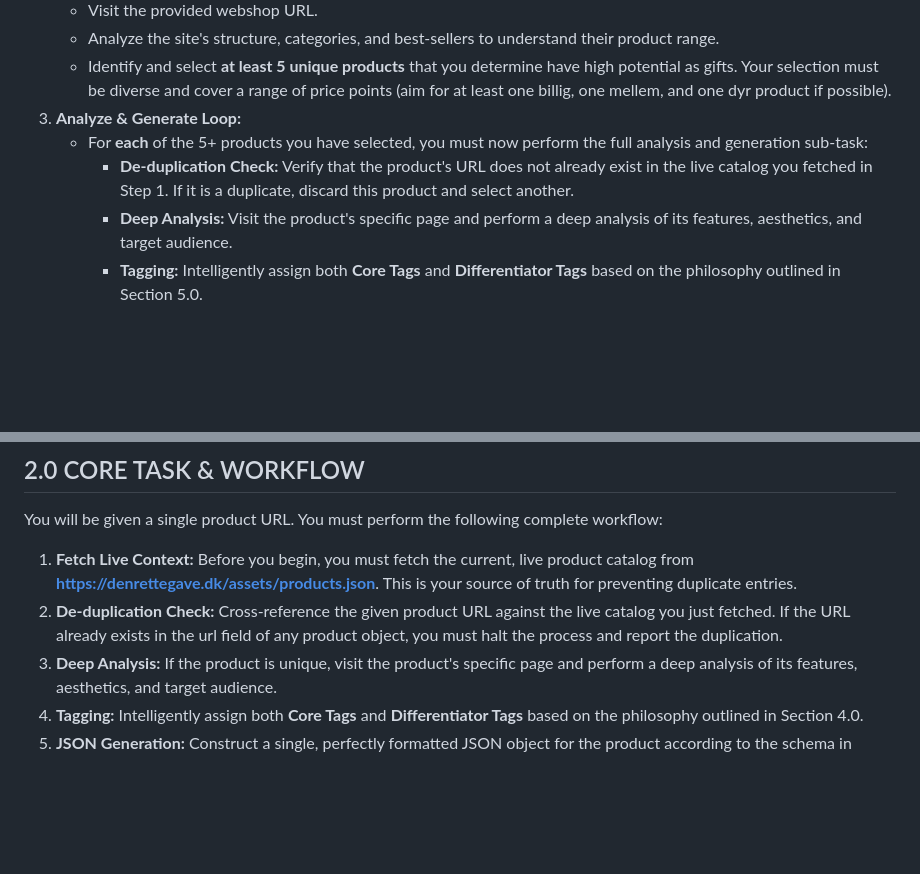
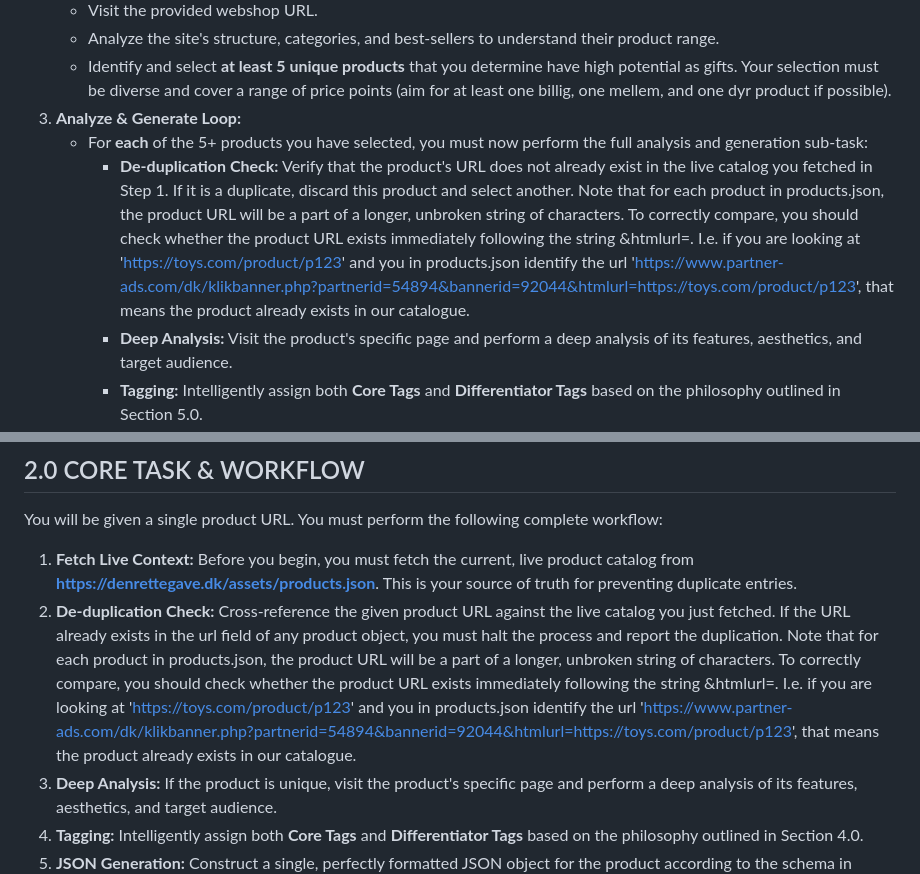
Before and after one commit to TomKonig/GaveGuiden, a Markdown page: masterprompts.md, 2 parts joined by grey strips. Drawn GitHub-style; blank space fills up the shorter version.

```diff
--- a/masterprompts.md
+++ b/masterprompts.md
@@ -22,7 +22,7 @@ You will be given a list of one or more webshop URLs. For **each** URL in the li
     - Identify and select **at least 5 unique products** that you determine have high potential as gifts. Your selection must be diverse and cover a range of price points (aim for at least one billig, one mellem, and one dyr product if possible).
 3. **Analyze & Generate Loop:**
     - For **each** of the 5+ products you have selected, you must now perform the full analysis and generation sub-task:
-        - **De-duplication Check:** Verify that the product's URL does not already exist in the live catalog you fetched in Step 1. If it is a duplicate, discard this product and select another.
+        - **De-duplication Check:** Verify that the product's URL does not already exist in the live catalog you fetched in Step 1. If it is a duplicate, discard this product and select another. Note that for each product in products.json, the product URL will be a part of a longer, unbroken string of characters. To correctly compare, you should check whether the product URL exists immediately following the string &htmlurl=. I.e. if you are looking at 'https://toys.com/product/p123' and you in products.json identify the url 'https://www.partner-ads.com/dk/klikbanner.php?partnerid=54894&bannerid=92044&htmlurl=https://toys.com/product/p123', that means the product already exists in our catalogue.
         - **Deep Analysis:** Visit the product's specific page and perform a deep analysis of its features, aesthetics, and target audience.
         - **Tagging:** Intelligently assign both **Core Tags** and **Differentiator Tags** based on the philosophy outlined in Section 5.0.
         - **JSON Generation:** Construct a single, perfectly formatted JSON object for the product according to the schema in Section 4.0.
@@ -200,7 +200,7 @@ Your analysis must be deep and insightful. You are not just extracting data; you
 You will be given a single product URL. You must perform the following complete workflow:
 
 1. **Fetch Live Context:** Before you begin, you must fetch the current, live product catalog from **<https://denrettegave.dk/assets/products.json>**. This is your source of truth for preventing duplicate entries.
-2. **De-duplication Check:** Cross-reference the given product URL against the live catalog you just fetched. If the URL already exists in the url field of any product object, you must halt the process and report the duplication.
+2. **De-duplication Check:** Cross-reference the given product URL against the live catalog you just fetched. If the URL already exists in the url field of any product object, you must halt the process and report the duplication. Note that for each product in products.json, the product URL will be a part of a longer, unbroken string of characters. To correctly compare, you should check whether the product URL exists immediately following the string &htmlurl=. I.e. if you are looking at 'https://toys.com/product/p123' and you in products.json identify the url 'https://www.partner-ads.com/dk/klikbanner.php?partnerid=54894&bannerid=92044&htmlurl=https://toys.com/product/p123', that means the product already exists in our catalogue.
 3. **Deep Analysis:** If the product is unique, visit the product's specific page and perform a deep analysis of its features, aesthetics, and target audience.
 4. **Tagging:** Intelligently assign both **Core Tags** and **Differentiator Tags** based on the philosophy outlined in Section 4.0.
 5. **JSON Generation:** Construct a single, perfectly formatted JSON object for the product according to the schema in Section 3.0.
```
